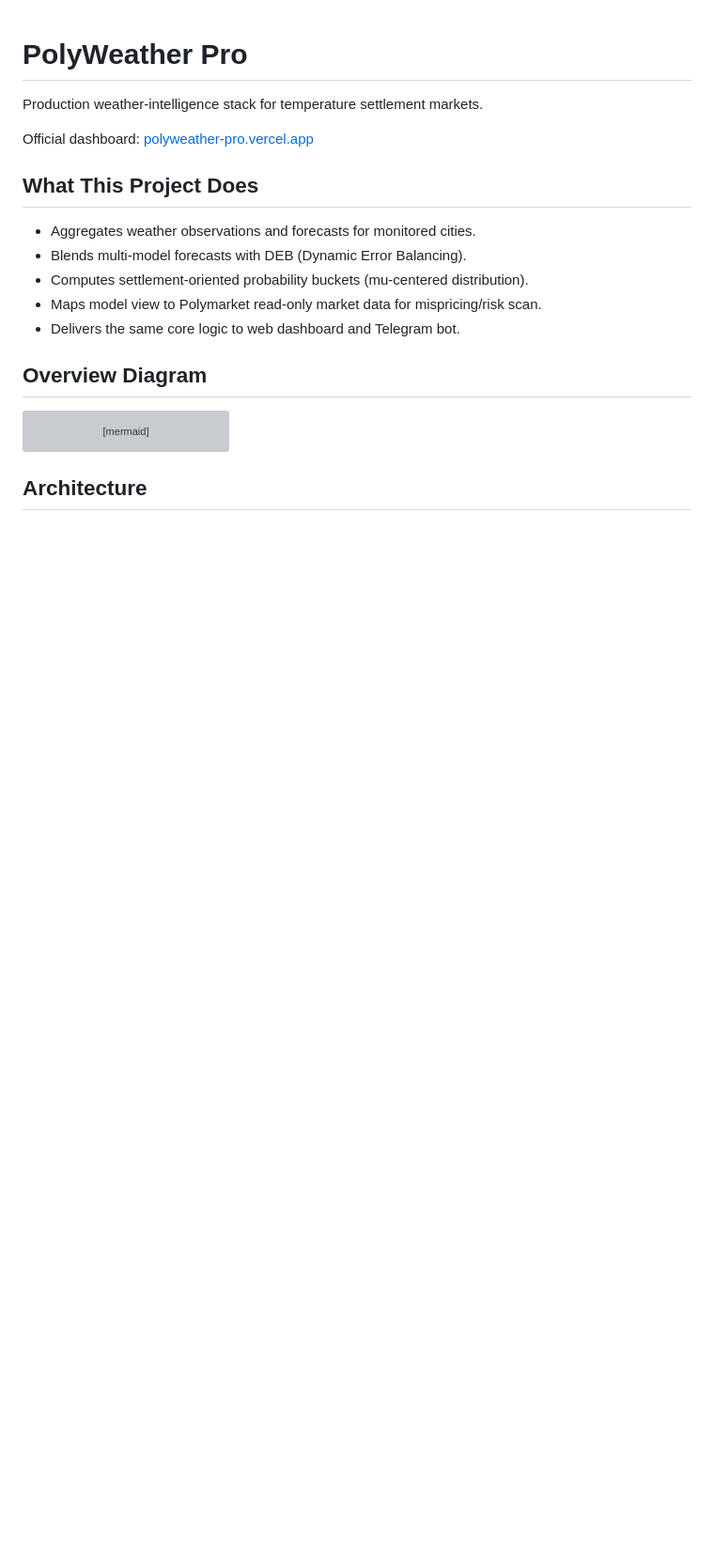
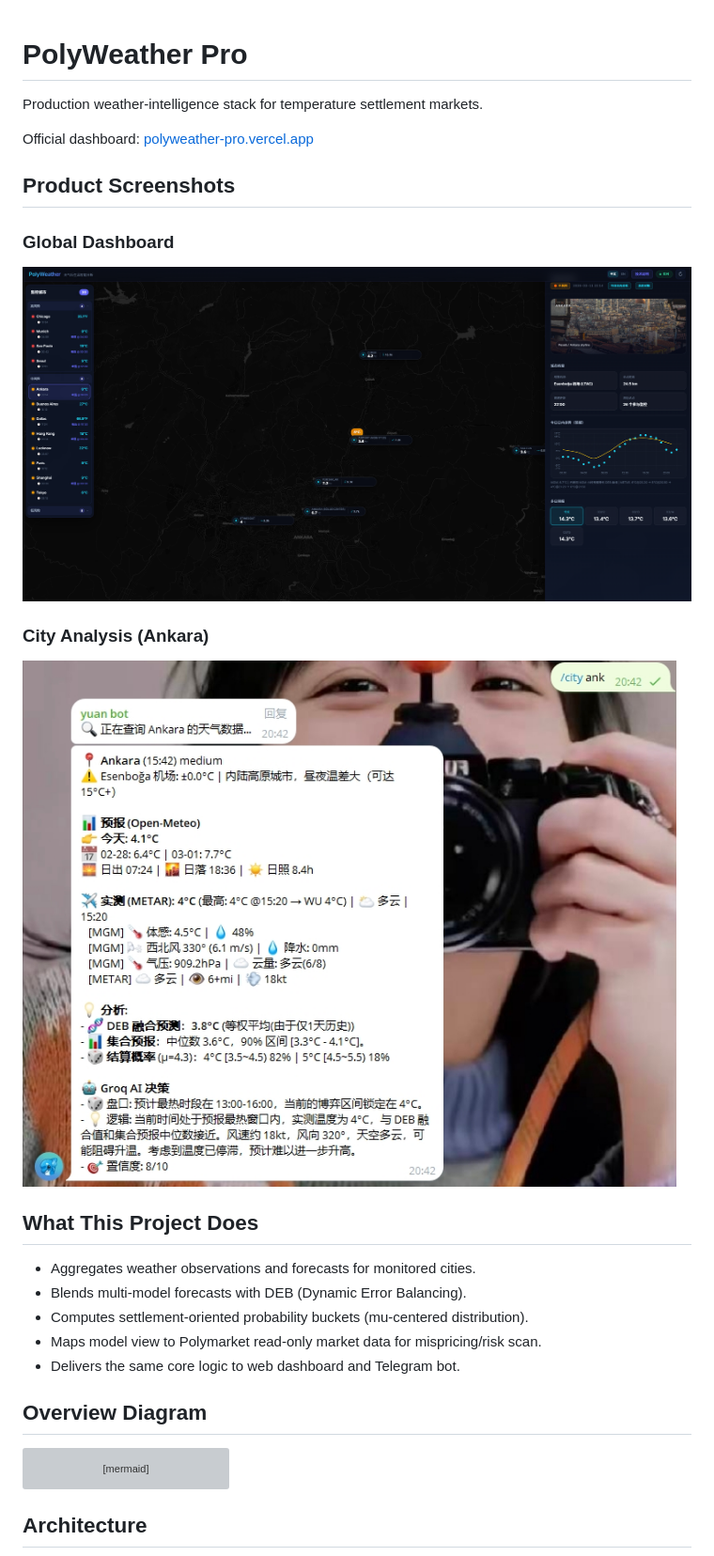
Before and after one commit to yangyuan-zhen/PolyWeather, a Markdown page: README.md, the part around the change. Shown at 94% size. GitHub-like rendering; pictures changed too: docs/images/demo_map.png; blank space fills up the shorter version; grey boxes are pictures that could not be loaded.

Commit message:
docs: Add product screenshots to READMEs and include a new demo map image.

```diff
--- a/README.md
+++ b/README.md
@@ -3,6 +3,16 @@
 Production weather-intelligence stack for temperature settlement markets.
 
 Official dashboard: [polyweather-pro.vercel.app](https://polyweather-pro.vercel.app/)
+
+## Product Screenshots
+
+### Global Dashboard
+
+![PolyWeather global dashboard](docs/images/demo_map.png)
+
+### City Analysis (Ankara)
+
+![PolyWeather Ankara analysis](docs/images/demo_ankara.png)
 
 ## What This Project Does
 
```
Also changed, not shown: README_ZH.md (+10 -0 lines).
